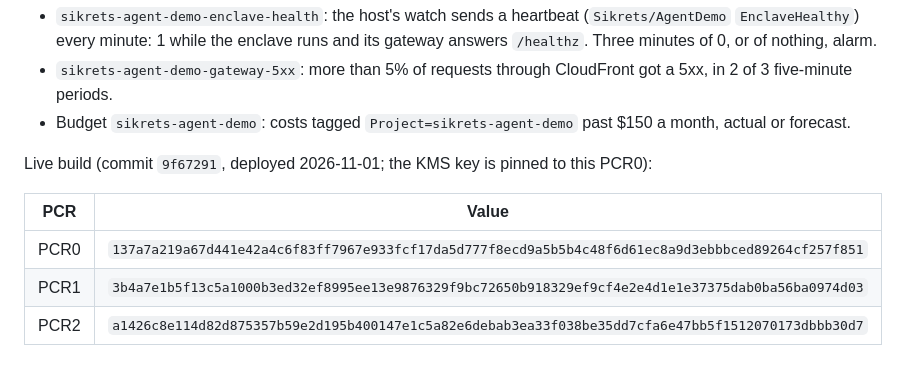
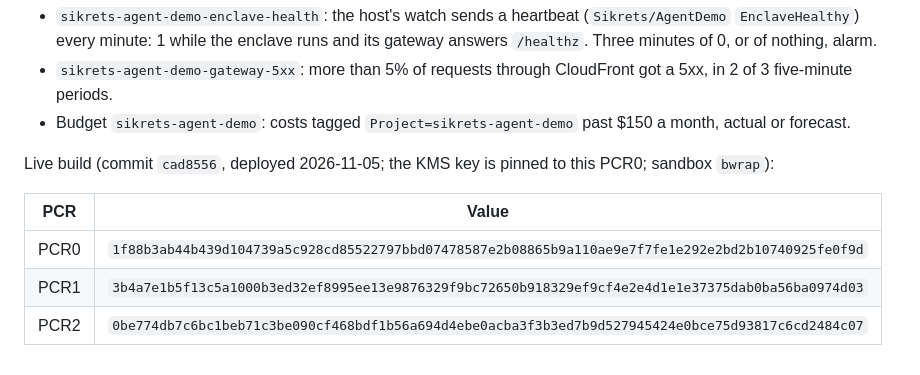
Before and after one commit to Munasco/sikrets, a Markdown page: apps/agent/README.md, the part around the change. GitHub-like rendering.

Commit message:
Agent: publish the measurements of the deployed enclave build

```diff
--- a/apps/agent/README.md
+++ b/apps/agent/README.md
@@ -132,10 +132,10 @@ A new build has a new PCR0, so the key won't decrypt for it until it's pinned (a
 - `sikrets-agent-demo-gateway-5xx`: more than 5% of requests through CloudFront got a 5xx, in 2 of 3 five-minute periods.
 - Budget `sikrets-agent-demo`: costs tagged `Project=sikrets-agent-demo` past $150 a month, actual or forecast.
 
-Live build (commit `9f67291`, deployed 2026-11-01; the KMS key is pinned to this PCR0):
+Live build (commit `cad8556`, deployed 2026-11-05; the KMS key is pinned to this PCR0; sandbox `bwrap`):
 
 | PCR | Value |
 |---|---|
-| PCR0 | `137a7a219a67d441e42a4c6f83ff7967e933fcf17da5d777f8ecd9a5b5b4c48f6d61ec8a9d3ebbbced89264cf257f851` |
+| PCR0 | `1f88b3ab44b439d104739a5c928cd85522797bbd07478587e2b08865b9a110ae9e7f7fe1e292e2bd2b10740925fe0f9d` |
 | PCR1 | `3b4a7e1b5f13c5a1000b3ed32ef8995ee13e9876329f9bc72650b918329ef9cf4e2e4d1e1e37375dab0ba56ba0974d03` |
-| PCR2 | `a1426c8e114d82d875357b59e2d195b400147e1c5a82e6debab3ea33f038be35dd7cfa6e47bb5f1512070173dbbb30d7` |
+| PCR2 | `0be774db7c6bc1beb71c3be090cf468bdf1b56a694d4ebe0acba3f3b3ed7b9d527945424e0bce75d93817c6cd2484c07` |
```
